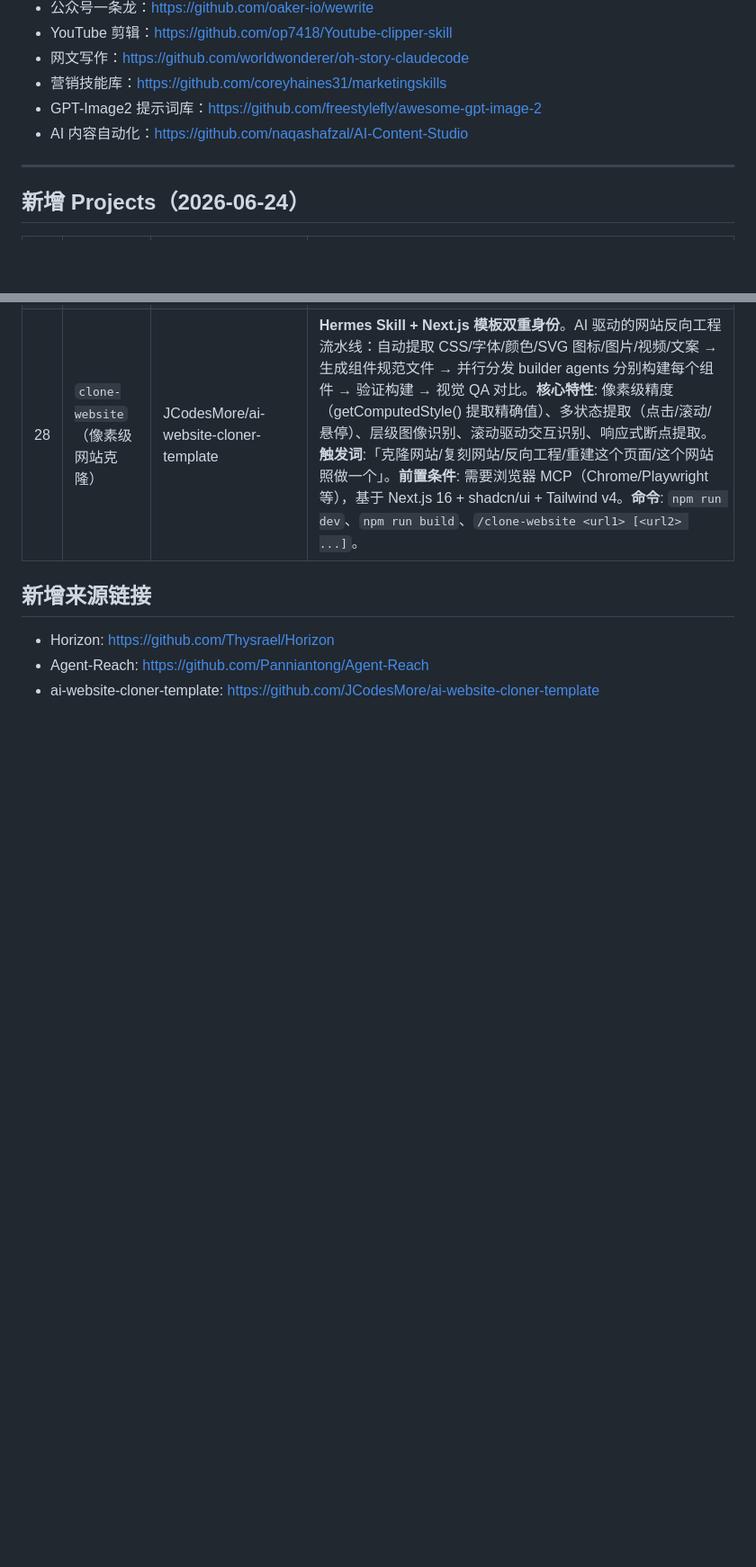
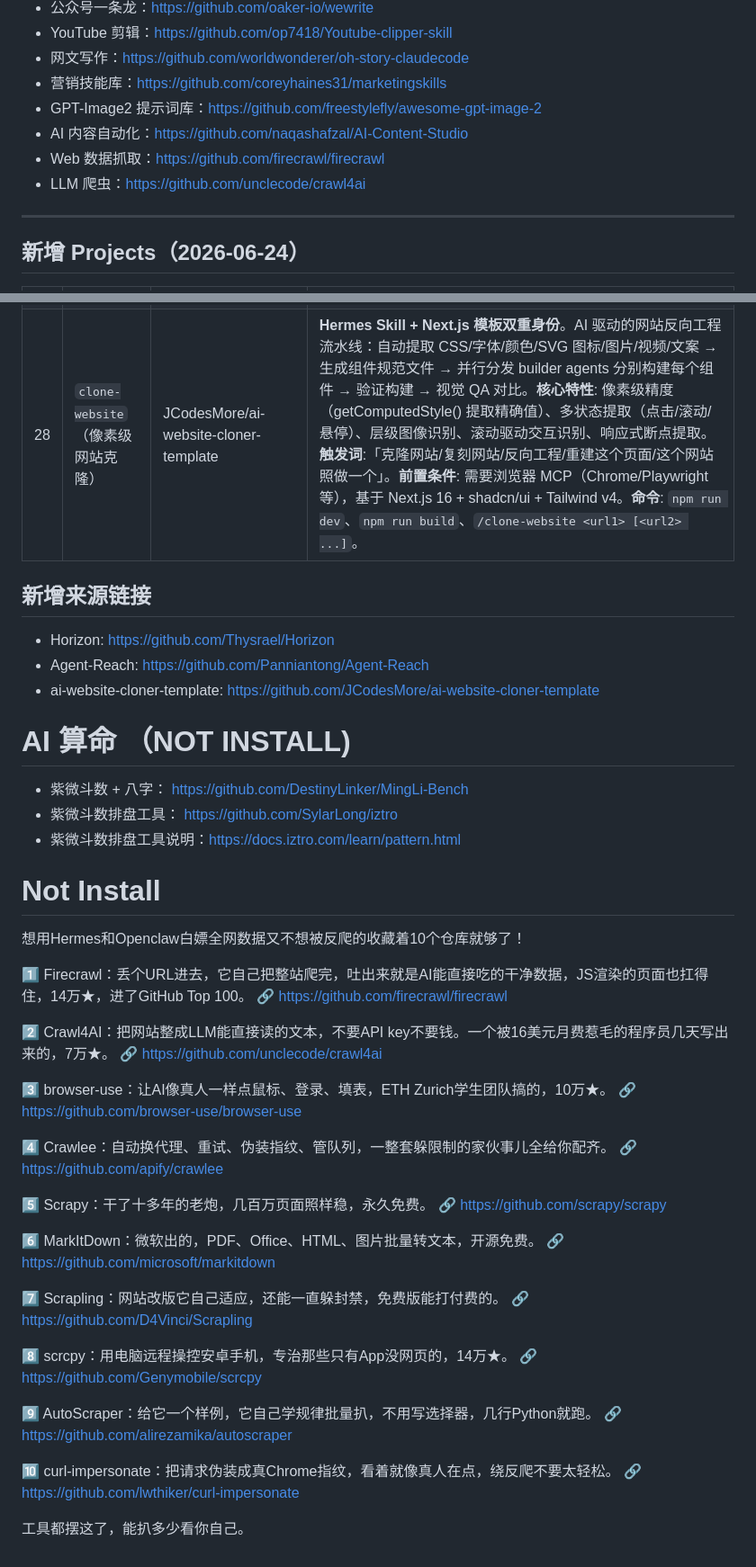
Before and after one commit to yorkLiu/MyDocuments, a Markdown page: installed_skills.md, 2 parts joined by grey strips. Shown at 90% size. GitHub-like rendering; blank space fills up the shorter version.

Commit message:
Update installed_skills.md - added firecrawl, crawl4ai tracking

```diff
--- a/installed_skills.md
+++ b/installed_skills.md
@@ -90,6 +92,8 @@
 - 营销技能库：https://github.com/coreyhaines31/marketingskills
 - GPT-Image2 提示词库：https://github.com/freestylefly/awesome-gpt-image-2
 - AI 内容自动化：https://github.com/naqashafzal/AI-Content-Studio
+- Web 数据抓取：https://github.com/firecrawl/firecrawl
+- LLM 爬虫：https://github.com/unclecode/crawl4ai
 
 ---
 
@@ -106,3 +110,46 @@
 - Horizon: https://github.com/Thysrael/Horizon
 - Agent-Reach: https://github.com/Panniantong/Agent-Reach
 - ai-website-cloner-template: https://github.com/JCodesMore/ai-website-cloner-template
+
+
+# AI 算命 （NOT INSTALL)
+- 紫微斗数 + 八字： https://github.com/DestinyLinker/MingLi-Bench
+- 紫微斗数排盘工具： https://github.com/SylarLong/iztro
+- 紫微斗数排盘工具说明：https://docs.iztro.com/learn/pattern.html
+
+
+
+# Not Install
+想用Hermes和Openclaw白嫖全网数据又不想被反爬的收藏着10个仓库就够了！
+
+1️⃣ Firecrawl：丢个URL进去，它自己把整站爬完，吐出来就是AI能直接吃的干净数据，JS渲染的页面也扛得住，14万★，进了GitHub Top 100。
+🔗 https://github.com/firecrawl/firecrawl
+
+2️⃣ Crawl4AI：把网站整成LLM能直接读的文本，不要API key不要钱。一个被16美元月费惹毛的程序员几天写出来的，7万★。
+🔗 https://github.com/unclecode/crawl4ai
+
+3️⃣ browser-use：让AI像真人一样点鼠标、登录、填表，ETH Zurich学生团队搞的，10万★。
+🔗 https://github.com/browser-use/browser-use
+
+4️⃣ Crawlee：自动换代理、重试、伪装指纹、管队列，一整套躲限制的家伙事儿全给你配齐。
+🔗 https://github.com/apify/crawlee
+
+5️⃣ Scrapy：干了十多年的老炮，几百万页面照样稳，永久免费。
+🔗 https://github.com/scrapy/scrapy
+
+6️⃣ MarkItDown：微软出的，PDF、Office、HTML、图片批量转文本，开源免费。
+🔗 https://github.com/microsoft/markitdown
+
+7️⃣ Scrapling：网站改版它自己适应，还能一直躲封禁，免费版能打付费的。
+🔗 https://github.com/D4Vinci/Scrapling
+
+8️⃣ scrcpy：用电脑远程操控安卓手机，专治那些只有App没网页的，14万★。
+🔗 https://github.com/Genymobile/scrcpy
+
+9️⃣ AutoScraper：给它一个样例，它自己学规律批量扒，不用写选择器，几行Python就跑。
+🔗 https://github.com/alirezamika/autoscraper
+
+🔟 curl-impersonate：把请求伪装成真Chrome指纹，看着就像真人在点，绕反爬不要太轻松。
+🔗 https://github.com/lwthiker/curl-impersonate
+
+工具都摆这了，能扒多少看你自己。
```
Also changed, not shown: other parts of installed_skills.md (+2 -0 lines).
